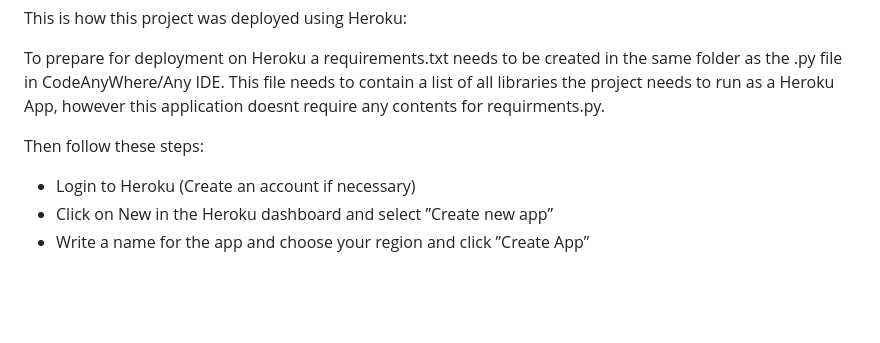
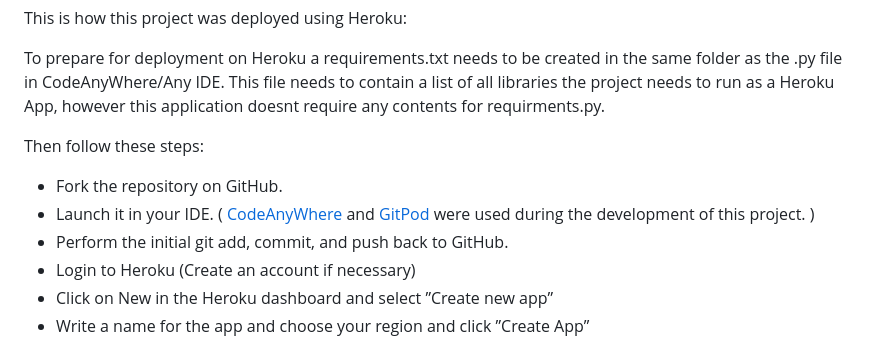
Before and after one commit to Blaize-Egelhof/HangMan, a Markdown page: README.md, the part around the change. Drawn GitHub-style; blank space fills up the shorter version.

Commit message:
doc! added more steps to deployment and referenced cloud IDE's used in readme file

```diff
--- a/README.md
+++ b/README.md
@@ -243,7 +243,9 @@ This is how this project was deployed using Heroku:
 To prepare for deployment on Heroku a requirements.txt needs to be created in the same folder as the .py file in CodeAnyWhere/Any IDE. This file needs to contain a list of all libraries the project needs to run as a Heroku App, however this application doesnt require any contents for requirments.py.
 
 Then follow these steps:
-
+ - Fork the repository on GitHub.
+ - Launch it in your IDE. ( [CodeAnyWhere](https://app.codeanywhere.com/) and [GitPod](https://www.gitpod.io/) were used during   the development of this project. )
+ - Perform the initial git add, commit, and push back to GitHub.
  - Login to Heroku (Create an account if necessary)
  - Click on New in the Heroku dashboard and select ”Create new app”
  - Write a name for the app and choose your region and click ”Create App”
```
